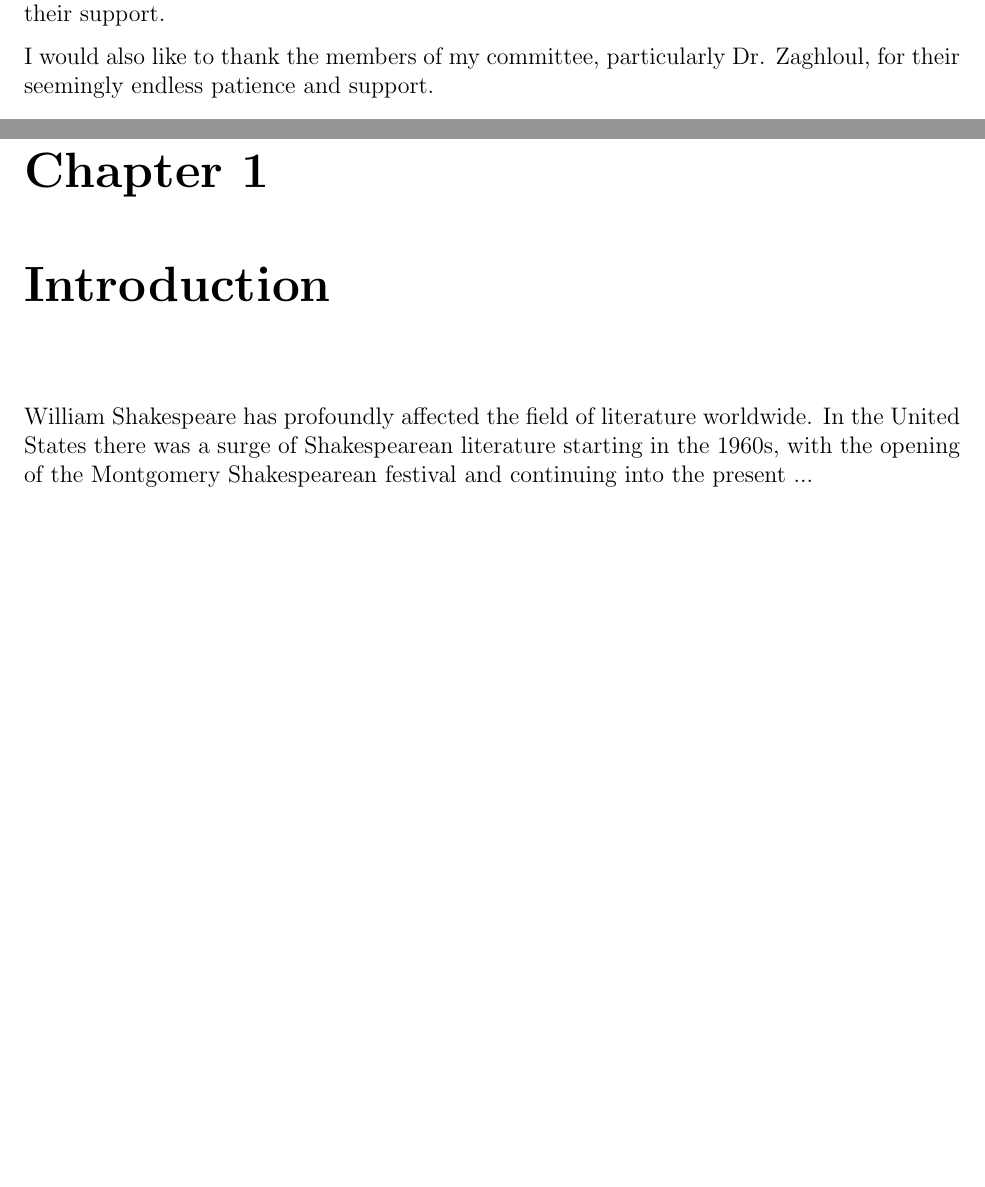
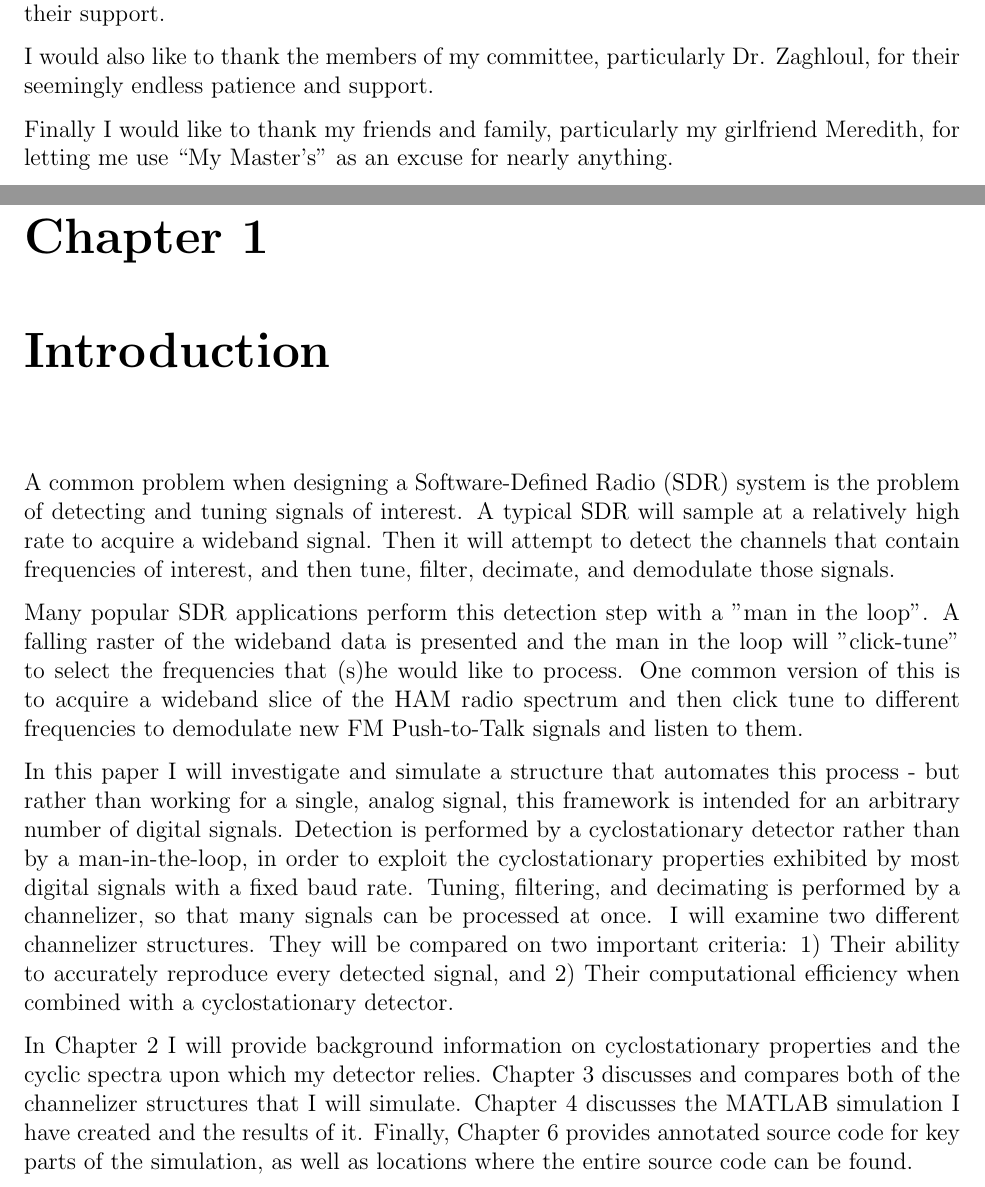
Before and after one commit to TheNeuralBit/cyclo_channelizer, a LaTeX thesis (report/report.tex): two parts of pages 3 and 7 of 12, joined at a grey line, cut so that both start at the same text, the shorter picture padded with empty space. Compiled offline with LaTeX, dvips and Ghostscript; a LaTeX package or settings file that is missing is left out.

Commit message:
Filled out report introduction

```diff
--- a/report/report.tex
+++ b/report/report.tex
@@ -143,6 +143,8 @@ there for their support.
 I would also like to thank the members of my committee, particularly Dr.
 Zaghloul, for their seemingly endless patience and support.
 
+Finally I would like to thank my friends and family, particularly my girlfriend Meredith, for letting me use ``My Master's" as an excuse for nearly anything.
+
 \tableofcontents
 \pagebreak
 
@@ -159,10 +161,14 @@ Zaghloul, for their seemingly endless patience and support.
 \label{sec:intro}
 \markright{Brian H. Hulette \hfill Chapter \ref{sec:intro}. Introduction \hfill}
 
-William Shakespeare has profoundly affected the field of literature
-worldwide.  In the United States there was a surge of Shakespearean
-literature starting in the 1960s, with the opening of the Montgomery
-Shakespearean festival and continuing into the present ...
+A common problem when designing a Software-Defined Radio (SDR) system is the problem of detecting and tuning signals of interest. A typical SDR will sample at a relatively high rate to acquire a wideband signal. Then it will attempt to detect the channels that contain frequencies of interest, and then tune, filter, decimate, and demodulate those signals.
+
+%TODO: links to SDR frameworks
+Many popular SDR applications perform this detection step with a "man in the loop".  A falling raster of the wideband data is presented and the man in the loop will "click-tune" to select  the frequencies that (s)he would like to process. One common version of this is to acquire a wideband slice of the HAM radio spectrum and then click tune to different frequencies to demodulate new FM Push-to-Talk signals and listen to them.
+
+In this paper I will investigate and simulate a structure that automates this process - but rather than working for a single, analog signal, this framework is intended for an arbitrary number of digital signals. Detection is performed by a cyclostationary detector rather than by a man-in-the-loop, in order to exploit the cyclostationary properties exhibited by most digital signals with a fixed baud rate.  Tuning, filtering, and decimating is performed by a channelizer, so that many signals can be processed at once.  I will examine two different channelizer structures. They will be compared on two important criteria: 1) Their ability to accurately reproduce every detected signal, and 2) Their computational efficiency when combined with a cyclostationary detector.
+
+In Chapter~\ref{sec:cyclo} I will provide background information on cyclostationary properties and the cyclic spectra upon which my detector relies.  Chapter~\ref{sec:chan} discusses and compares both of the channelizer structures that I will simulate. Chapter~\ref{sec:sim}  discusses the MATLAB simulation I have created and the results of it. Finally, Chapter~\ref{sec:source} provides annotated source code for key parts of the simulation, as well as locations where the entire source code can be found.
 
 \chapter{Cyclostationary Detection}
 \label{sec:cyclo}
```
Also changed, not shown: report/report.tex (9 more changed lines).
